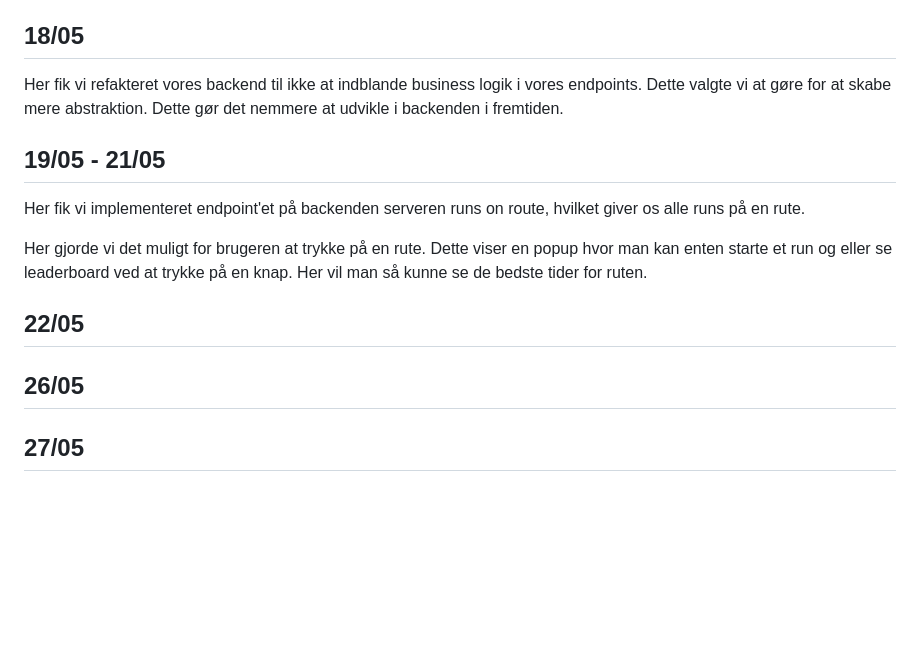
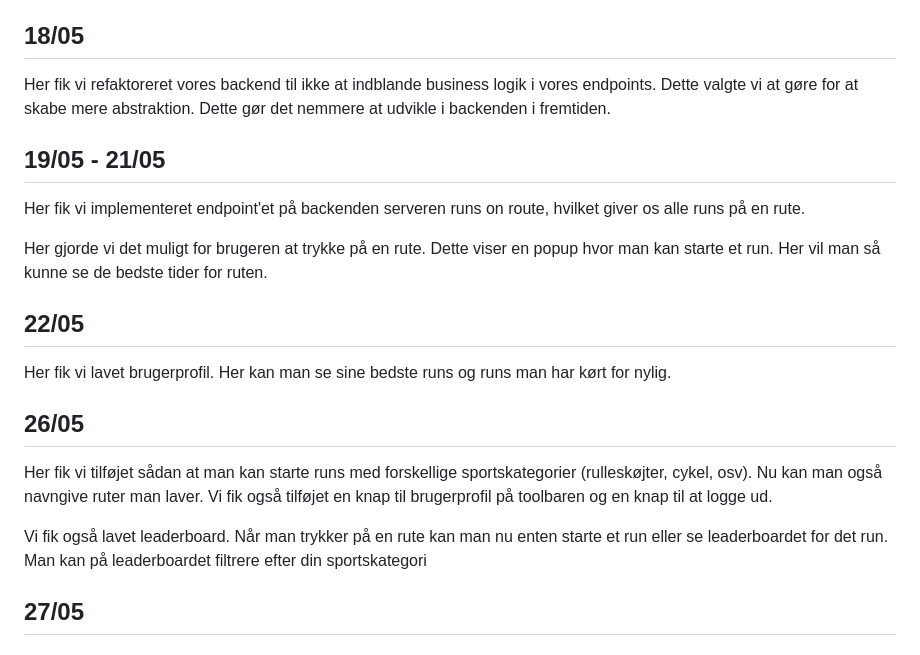
Before and after one commit to mtkonge/avarts, a Markdown page: docs/processrapport.md, the part around the change. Rendered like a GitHub page; blank space fills up the shorter version.

Commit message:
work on processrapport

```diff
--- a/docs/processrapport.md
+++ b/docs/processrapport.md
@@ -73,9 +73,9 @@ Her brugte vi også en del tid på at refaktorere vores nuværende kode.
 
 ## 18/05
 
-Her fik vi refakteret vores backend til ikke at indblande business logik i vores
-endpoints. Dette valgte vi at gøre for at skabe mere abstraktion. Dette gør det
-nemmere at udvikle i backenden i fremtiden.
+Her fik vi refaktoreret vores backend til ikke at indblande business logik i
+vores endpoints. Dette valgte vi at gøre for at skabe mere abstraktion. Dette
+gør det nemmere at udvikle i backenden i fremtiden.
 
 ## 19/05 - 21/05
 
@@ -83,12 +83,23 @@ Her fik vi implementeret endpoint'et på backenden serveren runs on route,
 hvilket giver os alle runs på en rute.
 
 Her gjorde vi det muligt for brugeren at trykke på en rute. Dette viser en popup
-hvor man kan enten starte et run og eller se leaderboard ved at trykke på en
-knap. Her vil man så kunne se de bedste tider for ruten.
+hvor man kan starte et run. Her vil man så kunne se de bedste tider for ruten.
 
 ## 22/05
 
+Her fik vi lavet brugerprofil. Her kan man se sine bedste runs og runs man har
+kørt for nylig.
+
 ## 26/05
+
+Her fik vi tilføjet sådan at man kan starte runs med forskellige
+sportskategorier (rulleskøjter, cykel, osv). Nu kan man også navngive ruter man
+laver. Vi fik også tilføjet en knap til brugerprofil på toolbaren og en knap til
+at logge ud.
+
+Vi fik også lavet leaderboard. Når man trykker på en rute kan man nu enten
+starte et run eller se leaderboardet for det run. Man kan på leaderboardet
+filtrere efter din sportskategori
 
 ## 27/05
 
```
